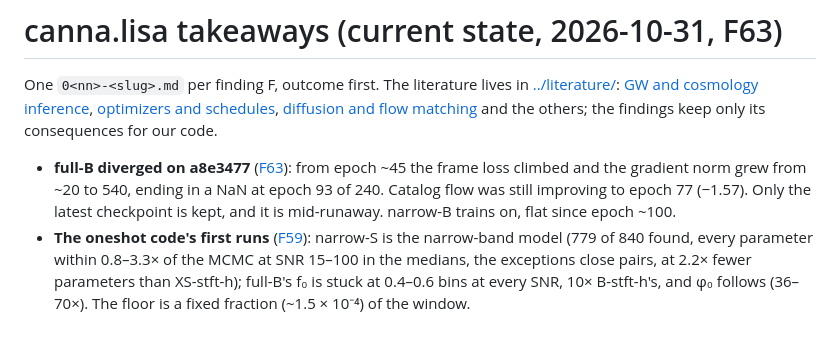
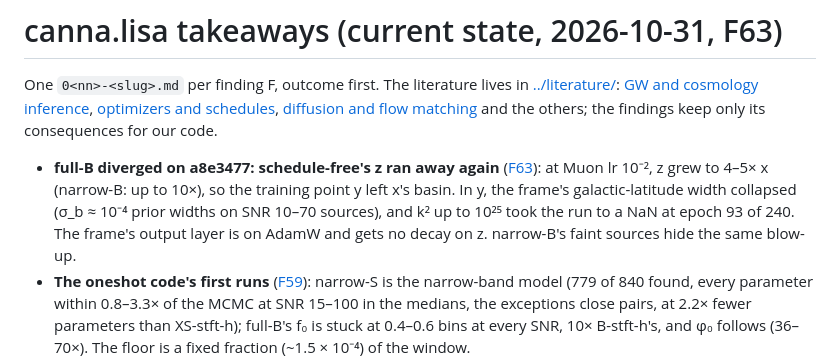
Before and after one commit to davidesartor/canna, a Markdown page: reports/research-log/000-takeaways.md, the part around the change. Drawn GitHub-style; blank space fills up the shorter version.

```diff
--- a/reports/research-log/000-takeaways.md
+++ b/reports/research-log/000-takeaways.md
@@ -7,10 +7,11 @@ schedules](../literature/optimizers-schedules/000-takeaways.md), [diffusion and
 matching](../literature/diffusion-flow-matching/000-takeaways.md) and the others; the findings
 keep only its consequences for our code.
 
-- **full-B diverged on a8e3477** ([F63](063-narrow-b-full-b-full-b-diverged.md)): from epoch
-  ~45 the frame loss climbed and the gradient norm grew from ~20 to 540, ending in a NaN at
-  epoch 93 of 240. Catalog flow was still improving to epoch 77 (−1.57). Only the latest checkpoint
-  is kept, and it is mid-runaway. narrow-B trains on, flat since epoch ~100.
+- **full-B diverged on a8e3477: schedule-free's z ran away again** ([F63](063-narrow-b-full-b-full-b-diverged.md)):
+  at Muon lr 10⁻², z grew to 4–5× x (narrow-B: up to 10×), so the training point y left x's
+  basin. In y, the frame's galactic-latitude width collapsed (σ_b ≈ 10⁻⁴ prior widths on SNR
+  10–70 sources), and k² up to 10²⁵ took the run to a NaN at epoch 93 of 240.
+  The frame's output layer is on AdamW and gets no decay on z. narrow-B's faint sources hide the same blow-up.
 - **The oneshot code's first runs** ([F59](059-oneshot-first-runs-narrow-s-full-b.md)):
   narrow-S is the narrow-band model (779 of 840 found, every parameter within 0.8–3.3× of the
   MCMC at SNR 15–100 in the medians, the exceptions close pairs, at 2.2× fewer parameters than
```
Also changed, not shown: reports/research-log/063-narrow-b-full-b-full-b-diverged.md (+78 -36 lines).
